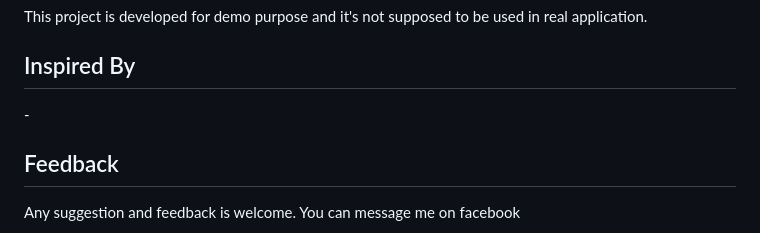
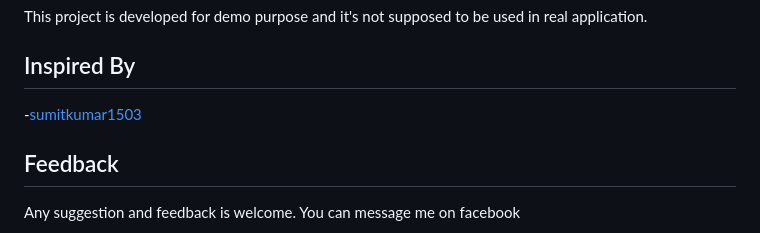
Before and after one commit to Ashishverma48/Hospital-Management-System-In--Django, a Markdown page: README.md, the part around the change printed below. Rendered like a GitHub page.

```diff
--- a/README.md
+++ b/README.md
@@ -80,7 +80,7 @@ https://myaccount.google.com/lesssecureapps
 This project is developed for demo purpose and it's not supposed to be used in real application.
 
 ## Inspired By
--[](https://github.com/sumitkumar1503/hospitalmanagement)
+-[sumitkumar1503](https://github.com/sumitkumar1503/hospitalmanagement)
 
 
 ## Feedback
```
Also changed, not shown: other parts of README.md (+2 -2 lines).
